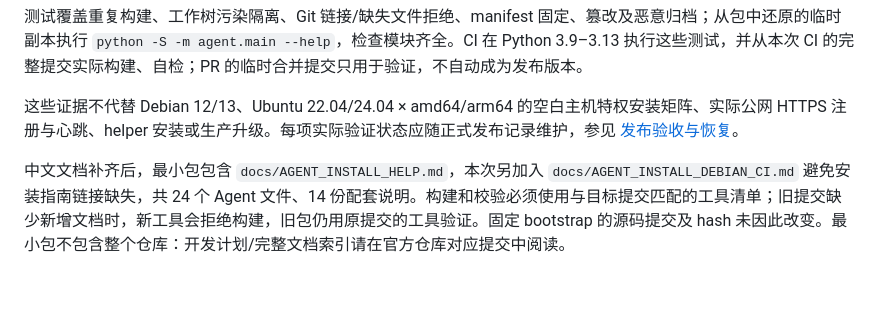
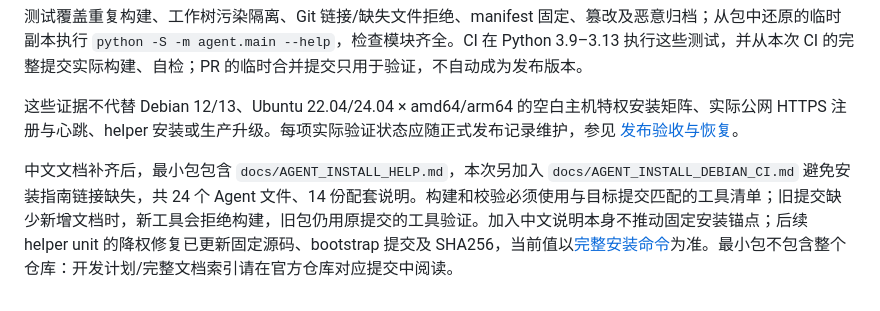
Before and after one commit to km-hl/ProxyForge, a Markdown page: docs/AGENT_ARTIFACTS.md, the part around the change. Rendered like a GitHub page.

```diff
--- a/docs/AGENT_ARTIFACTS.md
+++ b/docs/AGENT_ARTIFACTS.md
@@ -61,4 +61,4 @@ python3 -S -m unittest discover -s tests -p test_agent_artifacts.py -v
 
 这些证据不代替 Debian 12/13、Ubuntu 22.04/24.04 × amd64/arm64 的空白主机特权安装矩阵、实际公网 HTTPS 注册与心跳、helper 安装或生产升级。每项实际验证状态应随正式发布记录维护，参见 [发布验收与恢复](RELEASE_ACCEPTANCE.md)。
 
-中文文档补齐后，最小包包含 `docs/AGENT_INSTALL_HELP.md`，本次另加入 `docs/AGENT_INSTALL_DEBIAN_CI.md` 避免安装指南链接缺失，共 24 个 Agent 文件、14 份配套说明。构建和校验必须使用与目标提交匹配的工具清单；旧提交缺少新增文档时，新工具会拒绝构建，旧包仍用原提交的工具验证。固定 bootstrap 的源码提交及 hash 未因此改变。最小包不包含整个仓库：开发计划/完整文档索引请在官方仓库对应提交中阅读。
+中文文档补齐后，最小包包含 `docs/AGENT_INSTALL_HELP.md`，本次另加入 `docs/AGENT_INSTALL_DEBIAN_CI.md` 避免安装指南链接缺失，共 24 个 Agent 文件、14 份配套说明。构建和校验必须使用与目标提交匹配的工具清单；旧提交缺少新增文档时，新工具会拒绝构建，旧包仍用原提交的工具验证。加入中文说明本身不推动固定安装锚点；后续 helper unit 的降权修复已更新固定源码、bootstrap 提交及 SHA256，当前值以[完整安装命令](AGENT_INSTALL.md)为准。最小包不包含整个仓库：开发计划/完整文档索引请在官方仓库对应提交中阅读。
```
Also changed, not shown: docs/NEXT_STEPS.md (+2 -2 lines).
